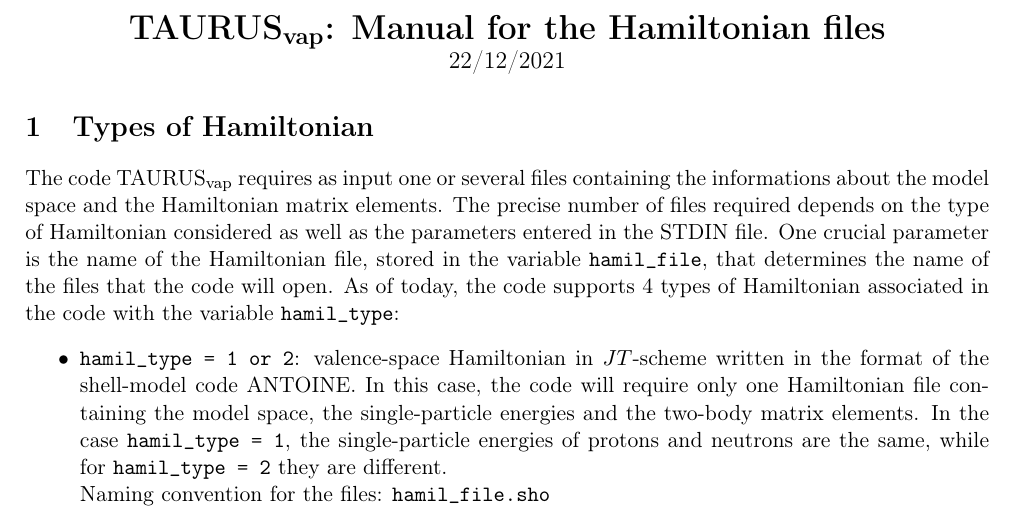
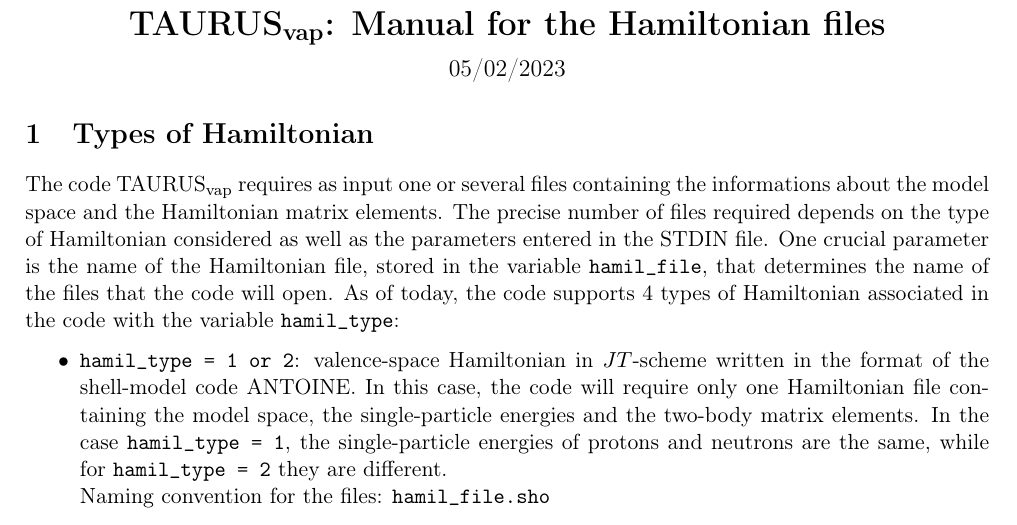
Before and after one commit to project-taurus/taurus_vap, a LaTeX document (extras/manual_hamiltonian.tex): part of page 1 of 5, cut so that both start at the same text. Compiled offline with pdfLaTeX.

Commit message:
Small corrections/clean up

```diff
--- a/extras/manual_hamiltonian.tex
+++ b/extras/manual_hamiltonian.tex
@@ -30,8 +30,8 @@
 %= Title =======================================
 %
 \begin{center}
- {\LARGE \textbf{\TAURUSvap: Manual for the Hamiltonian files}} \\
- {\large 22/12/2021}
+ {\LARGE \textbf{\TAURUSvap: Manual for the Hamiltonian files}} \\[0.20cm]
+ {\large 05/02/2023}
 \end{center}
 
 %
```
Also changed, not shown: extras/manual_input.tex (+2 -2 lines), input.txt (+1 -1 lines), extras/manual_hamiltonian.pdf, extras/manual_input.pdf, makefile, 2 other files.
